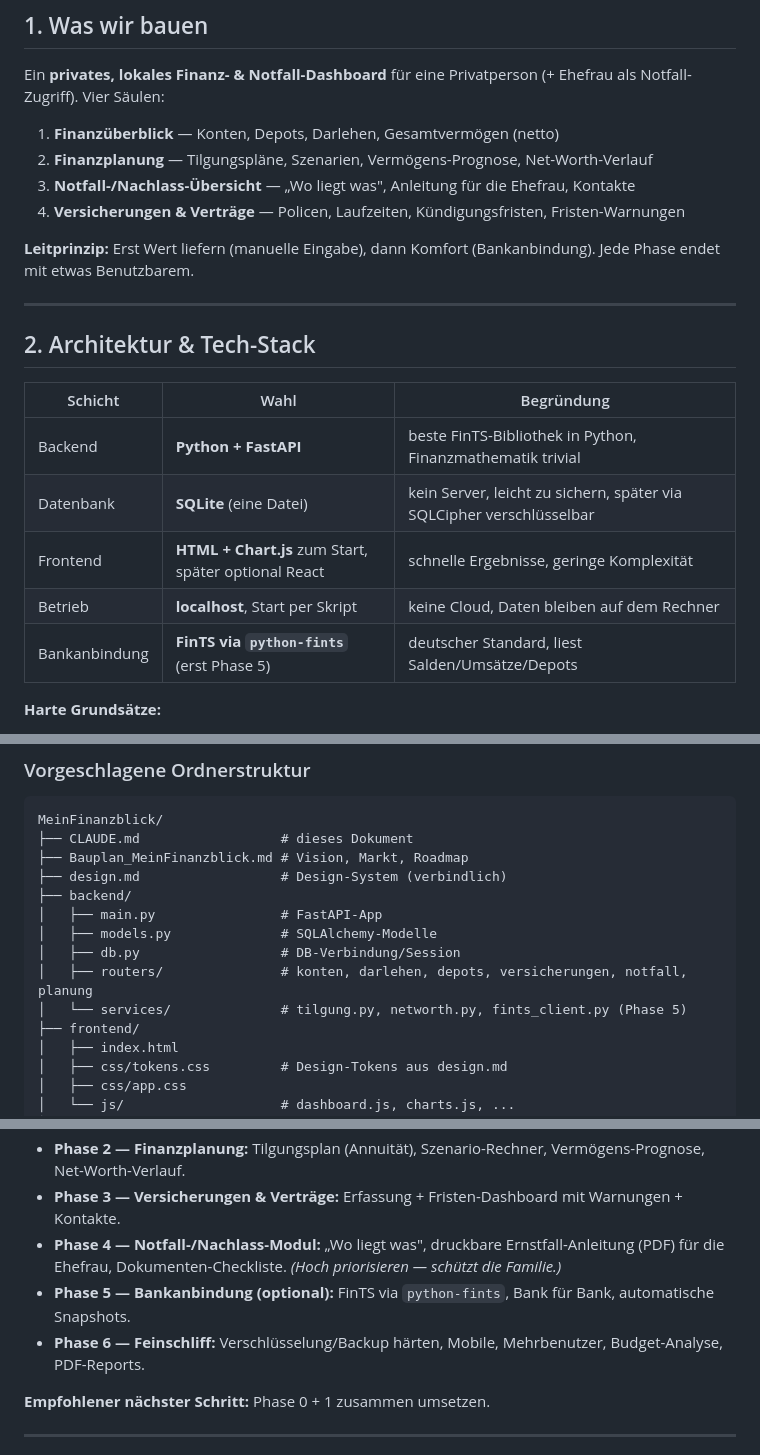
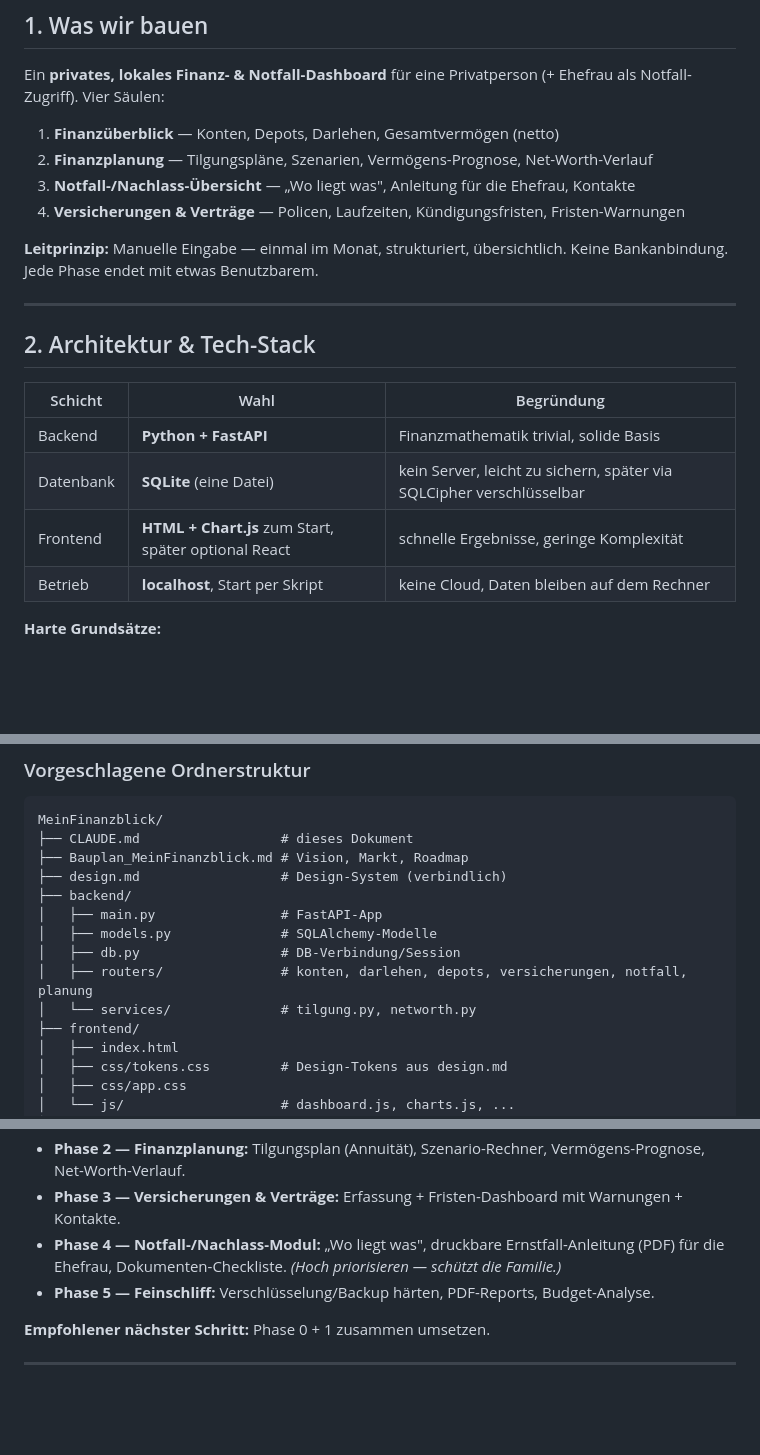
Before and after one commit to SlaEbi/meinfinanzblick, a Markdown page: CLAUDE.md, 3 parts joined by grey strips. Rendered like a GitHub page; blank space fills up the shorter version.

Commit message:
CLAUDE.md: Phase 5 Bankanbindung gestrichen, Leitprinzip aktualisiert

```diff
--- a/CLAUDE.md
+++ b/CLAUDE.md
@@ -13,7 +13,7 @@ Ein **privates, lokales Finanz- & Notfall-Dashboard** für eine Privatperson (+
 3. **Notfall-/Nachlass-Übersicht** — „Wo liegt was", Anleitung für die Ehefrau, Kontakte
 4. **Versicherungen & Verträge** — Policen, Laufzeiten, Kündigungsfristen, Fristen-Warnungen
 
-**Leitprinzip:** Erst Wert liefern (manuelle Eingabe), dann Komfort (Bankanbindung). Jede Phase endet mit etwas Benutzbarem.
+**Leitprinzip:** Manuelle Eingabe — einmal im Monat, strukturiert, übersichtlich. Keine Bankanbindung. Jede Phase endet mit etwas Benutzbarem.
 
 ---
 
@@ -21,11 +21,10 @@ Ein **privates, lokales Finanz- & Notfall-Dashboard** für eine Privatperson (+
 
 | Schicht | Wahl | Begründung |
 |---|---|---|
-| Backend | **Python + FastAPI** | beste FinTS-Bibliothek in Python, Finanzmathematik trivial |
+| Backend | **Python + FastAPI** | Finanzmathematik trivial, solide Basis |
 | Datenbank | **SQLite** (eine Datei) | kein Server, leicht zu sichern, später via SQLCipher verschlüsselbar |
 | Frontend | **HTML + Chart.js** zum Start, später optional React | schnelle Ergebnisse, geringe Komplexität |
 | Betrieb | **localhost**, Start per Skript | keine Cloud, Daten bleiben auf dem Rechner |
-| Bankanbindung | **FinTS via `python-fints`** (erst Phase 5) | deutscher Standard, liest Salden/Umsätze/Depots |
 
 **Harte Grundsätze:**
 - **Lokal only.** Keine Daten verlassen den Rechner. Keine externen Cloud-Calls mit Finanzdaten.
@@ -43,7 +42,7 @@ MeinFinanzblick/
 │   ├── models.py              # SQLAlchemy-Modelle
 │   ├── db.py                  # DB-Verbindung/Session
 │   ├── routers/               # konten, darlehen, depots, versicherungen, notfall, planung
-│   └── services/              # tilgung.py, networth.py, fints_client.py (Phase 5)
+│   └── services/              # tilgung.py, networth.py
 ├── frontend/
 │   ├── index.html
 │   ├── css/tokens.css         # Design-Tokens aus design.md
@@ -110,8 +109,7 @@ Aktueller Stand: **Planung abgeschlossen, Phase 0 noch nicht begonnen.**
 - **Phase 2 — Finanzplanung:** Tilgungsplan (Annuität), Szenario-Rechner, Vermögens-Prognose, Net-Worth-Verlauf.
 - **Phase 3 — Versicherungen & Verträge:** Erfassung + Fristen-Dashboard mit Warnungen + Kontakte.
 - **Phase 4 — Notfall-/Nachlass-Modul:** „Wo liegt was", druckbare Ernstfall-Anleitung (PDF) für die Ehefrau, Dokumenten-Checkliste. *(Hoch priorisieren — schützt die Familie.)*
-- **Phase 5 — Bankanbindung (optional):** FinTS via `python-fints`, Bank für Bank, automatische Snapshots.
-- **Phase 6 — Feinschliff:** Verschlüsselung/Backup härten, Mobile, Mehrbenutzer, Budget-Analyse, PDF-Reports.
+- **Phase 5 — Feinschliff:** Verschlüsselung/Backup härten, PDF-Reports, Budget-Analyse.
 
 **Empfohlener nächster Schritt:** Phase 0 + 1 zusammen umsetzen.
 
```
Also changed, not shown: other parts of CLAUDE.md (+2 -3 lines).
